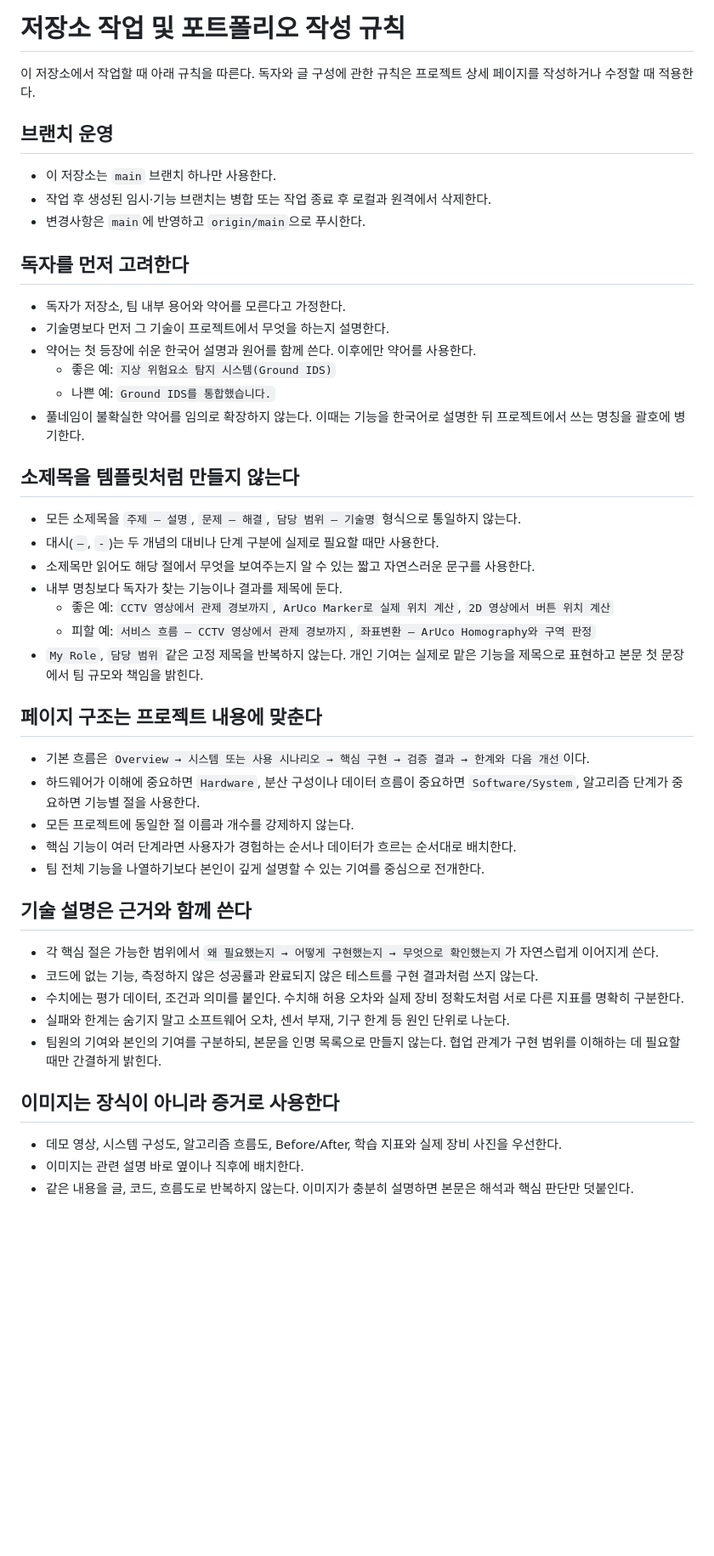
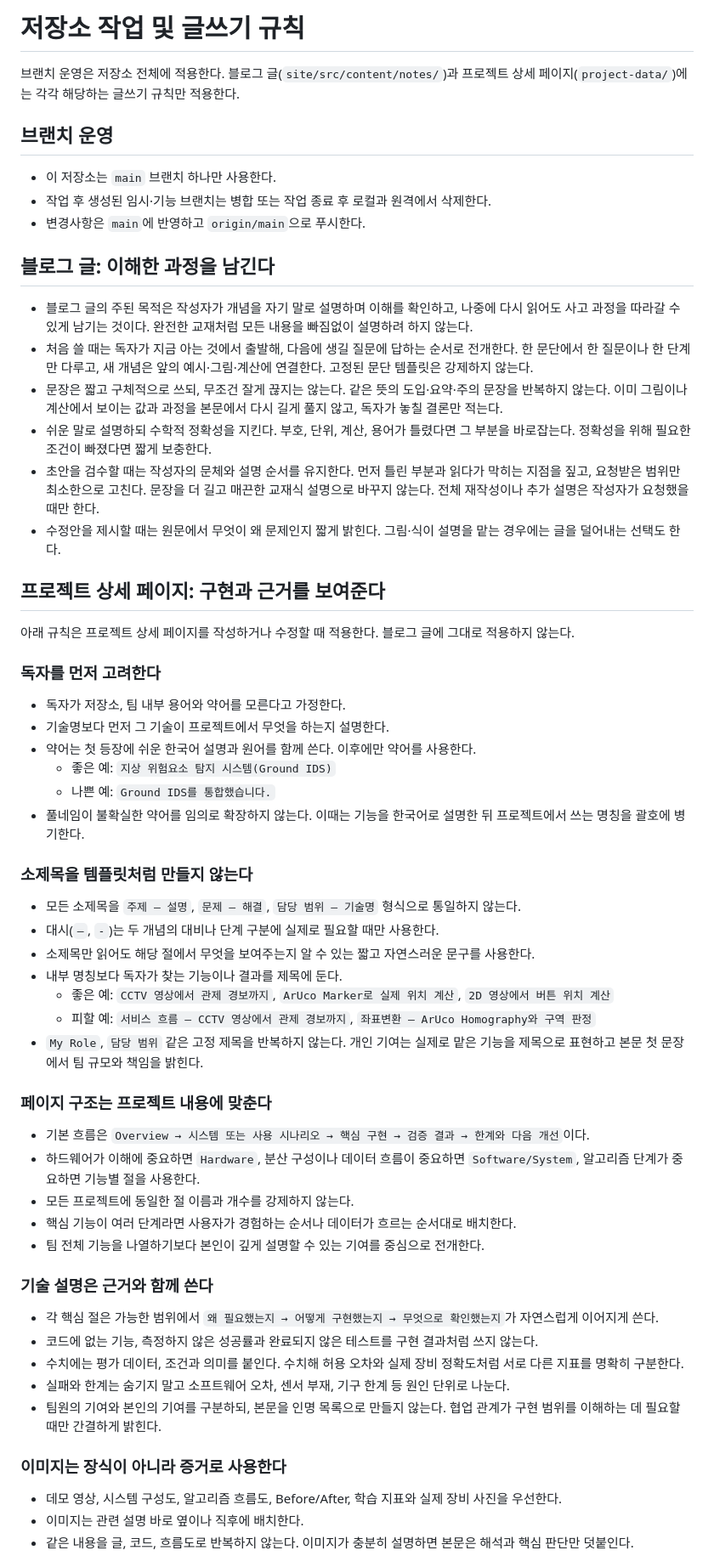
Before and after one commit to jongbob1918/jongbob1918.github.io, a Markdown page: AGENTS.md, the part around one of its changes. Shown at 85% size. GitHub-like rendering; blank space fills up the shorter version.

Commit message:
docs: separate blog and project writing rules

```diff
--- a/AGENTS.md
+++ b/AGENTS.md
@@ -1,6 +1,6 @@
-# 저장소 작업 및 포트폴리오 작성 규칙
+# 저장소 작업 및 글쓰기 규칙
 
-이 저장소에서 작업할 때 아래 규칙을 따른다. 독자와 글 구성에 관한 규칙은 프로젝트 상세 페이지를 작성하거나 수정할 때 적용한다.
+브랜치 운영은 저장소 전체에 적용한다. 블로그 글(`site/src/content/notes/`)과 프로젝트 상세 페이지(`project-data/`)에는 각각 해당하는 글쓰기 규칙만 적용한다.
 
 ## 브랜치 운영
 
@@ -8,7 +8,20 @@
 - 작업 후 생성된 임시·기능 브랜치는 병합 또는 작업 종료 후 로컬과 원격에서 삭제한다.
 - 변경사항은 `main`에 반영하고 `origin/main`으로 푸시한다.
 
-## 독자를 먼저 고려한다
+## 블로그 글: 이해한 과정을 남긴다
+
+- 블로그 글의 주된 목적은 작성자가 개념을 자기 말로 설명하며 이해를 확인하고, 나중에 다시 읽어도 사고 과정을 따라갈 수 있게 남기는 것이다. 완전한 교재처럼 모든 내용을 빠짐없이 설명하려 하지 않는다.
+- 처음 쓸 때는 독자가 지금 아는 것에서 출발해, 다음에 생길 질문에 답하는 순서로 전개한다. 한 문단에서 한 질문이나 한 단계만 다루고, 새 개념은 앞의 예시·그림·계산에 연결한다. 고정된 문단 템플릿은 강제하지 않는다.
+- 문장은 짧고 구체적으로 쓰되, 무조건 잘게 끊지는 않는다. 같은 뜻의 도입·요약·주의 문장을 반복하지 않는다. 이미 그림이나 계산에서 보이는 값과 과정을 본문에서 다시 길게 풀지 않고, 독자가 놓칠 결론만 적는다.
+- 쉬운 말로 설명하되 수학적 정확성을 지킨다. 부호, 단위, 계산, 용어가 틀렸다면 그 부분을 바로잡는다. 정확성을 위해 필요한 조건이 빠졌다면 짧게 보충한다.
+- 초안을 검수할 때는 작성자의 문체와 설명 순서를 유지한다. 먼저 틀린 부분과 읽다가 막히는 지점을 짚고, 요청받은 범위만 최소한으로 고친다. 문장을 더 길고 매끈한 교재식 설명으로 바꾸지 않는다. 전체 재작성이나 추가 설명은 작성자가 요청했을 때만 한다.
+- 수정안을 제시할 때는 원문에서 무엇이 왜 문제인지 짧게 밝힌다. 그림·식이 설명을 맡는 경우에는 글을 덜어내는 선택도 한다.
+
+## 프로젝트 상세 페이지: 구현과 근거를 보여준다
+
+아래 규칙은 프로젝트 상세 페이지를 작성하거나 수정할 때 적용한다. 블로그 글에 그대로 적용하지 않는다.
+
+### 독자를 먼저 고려한다
 
 - 독자가 저장소, 팀 내부 용어와 약어를 모른다고 가정한다.
 - 기술명보다 먼저 그 기술이 프로젝트에서 무엇을 하는지 설명한다.
@@ -17,7 +30,7 @@
   - 나쁜 예: `Ground IDS를 통합했습니다.`
 - 풀네임이 불확실한 약어를 임의로 확장하지 않는다. 이때는 기능을 한국어로 설명한 뒤 프로젝트에서 쓰는 명칭을 괄호에 병기한다.
 
-## 소제목을 템플릿처럼 만들지 않는다
+### 소제목을 템플릿처럼 만들지 않는다
 
 - 모든 소제목을 `주제 — 설명`, `문제 — 해결`, `담당 범위 — 기술명` 형식으로 통일하지 않는다.
 - 대시(`—`, `-`)는 두 개념의 대비나 단계 구분에 실제로 필요할 때만 사용한다.
@@ -27,7 +40,7 @@
   - 피할 예: `서비스 흐름 — CCTV 영상에서 관제 경보까지`, `좌표변환 — ArUco Homography와 구역 판정`
 - `My Role`, `담당 범위` 같은 고정 제목을 반복하지 않는다. 개인 기여는 실제로 맡은 기능을 제목으로 표현하고 본문 첫 문장에서 팀 규모와 책임을 밝힌다.
 
-## 페이지 구조는 프로젝트 내용에 맞춘다
+### 페이지 구조는 프로젝트 내용에 맞춘다
 
 - 기본 흐름은 `Overview → 시스템 또는 사용 시나리오 → 핵심 구현 → 검증 결과 → 한계와 다음 개선`이다.
 - 하드웨어가 이해에 중요하면 `Hardware`, 분산 구성이나 데이터 흐름이 중요하면 `Software/System`, 알고리즘 단계가 중요하면 기능별 절을 사용한다.
@@ -35,7 +48,7 @@
 - 핵심 기능이 여러 단계라면 사용자가 경험하는 순서나 데이터가 흐르는 순서대로 배치한다.
 - 팀 전체 기능을 나열하기보다 본인이 깊게 설명할 수 있는 기여를 중심으로 전개한다.
 
-## 기술 설명은 근거와 함께 쓴다
+### 기술 설명은 근거와 함께 쓴다
 
 - 각 핵심 절은 가능한 범위에서 `왜 필요했는지 → 어떻게 구현했는지 → 무엇으로 확인했는지`가 자연스럽게 이어지게 쓴다.
 - 코드에 없는 기능, 측정하지 않은 성공률과 완료되지 않은 테스트를 구현 결과처럼 쓰지 않는다.
@@ -43,7 +56,7 @@
 - 실패와 한계는 숨기지 말고 소프트웨어 오차, 센서 부재, 기구 한계 등 원인 단위로 나눈다.
 - 팀원의 기여와 본인의 기여를 구분하되, 본문을 인명 목록으로 만들지 않는다. 협업 관계가 구현 범위를 이해하는 데 필요할 때만 간결하게 밝힌다.
 
-## 이미지는 장식이 아니라 증거로 사용한다
+### 이미지는 장식이 아니라 증거로 사용한다
 
 - 데모 영상, 시스템 구성도, 알고리즘 흐름도, Before/After, 학습 지표와 실제 장비 사진을 우선한다.
 - 이미지는 관련 설명 바로 옆이나 직후에 배치한다.
```
Also changed, not shown: other parts of AGENTS.md (+1 -1 lines).
